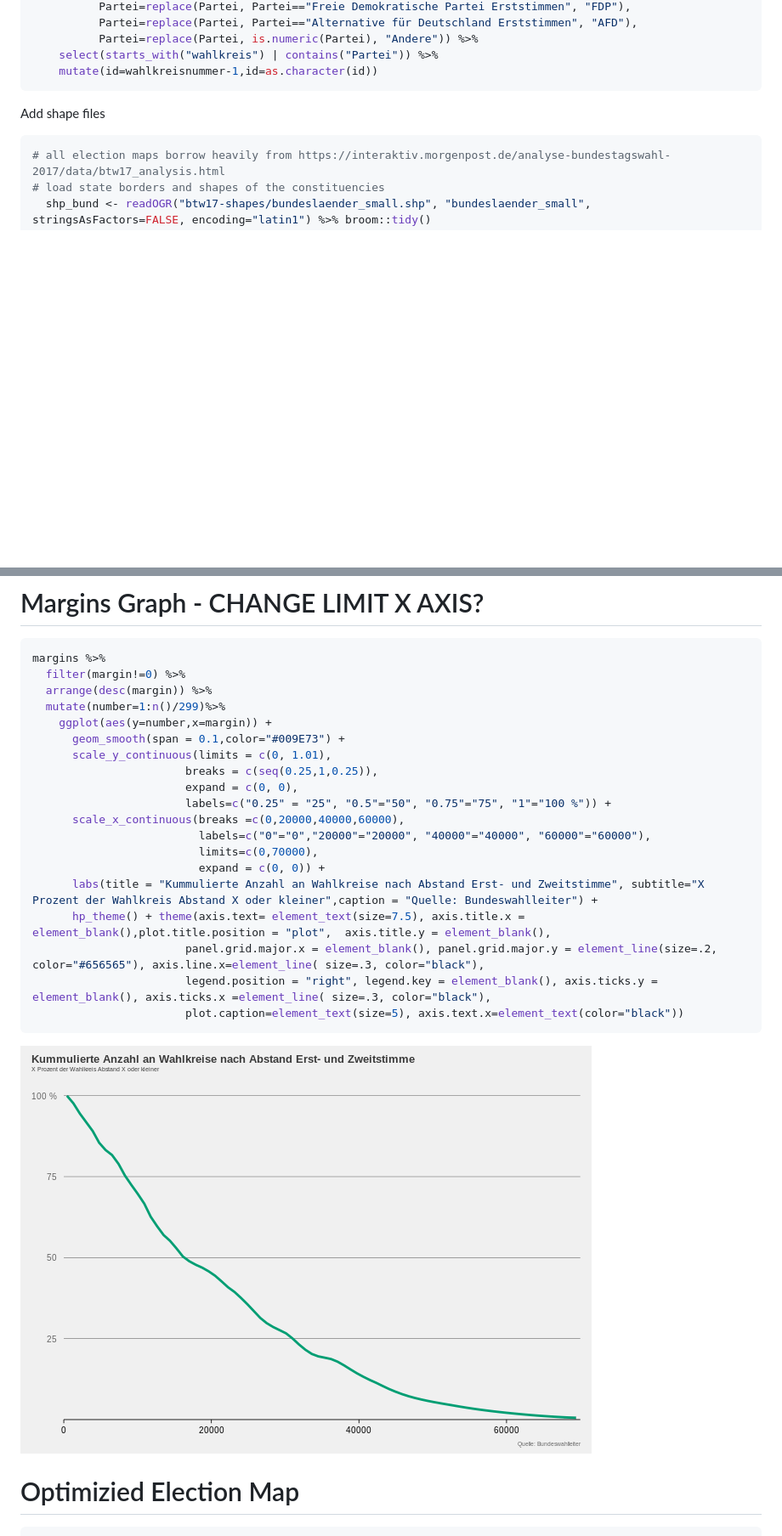
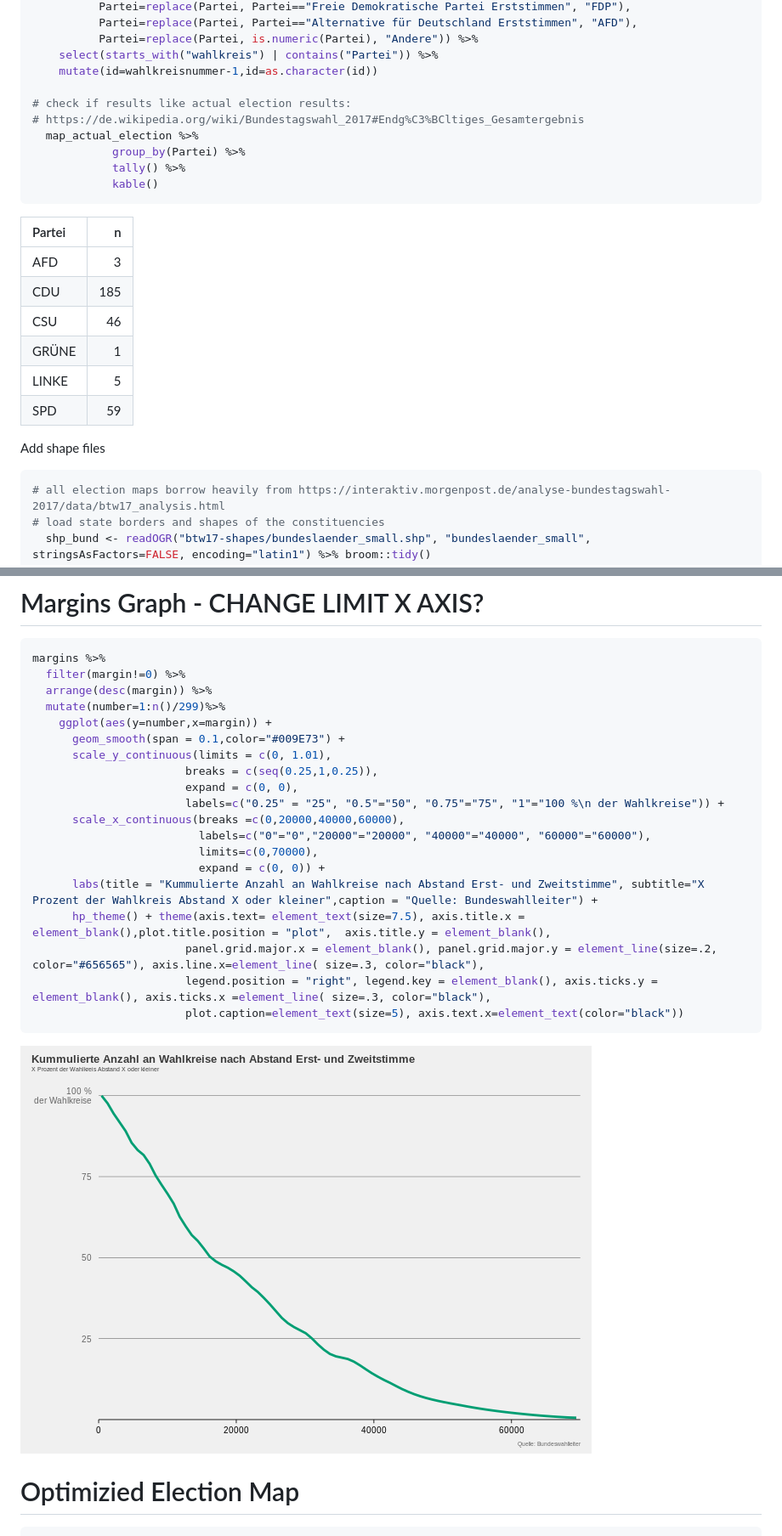
Before and after one commit to datengefluester/Ueberhangmandate_Bundestag, a Markdown page: README.md, 2 parts joined by grey strips. Shown: that part at 85% size. Rendered like a GitHub page; pictures changed too: README_figs/margins_graph-1.png; blank space fills up the shorter version.

Commit message:
1. clean up 2. added some checks along the way 3. change votes needed as it was incorrect

````diff
--- a/README.md
+++ b/README.md
@@ -246,7 +248,23 @@ nrow(cleaned)
           Partei=replace(Partei, is.numeric(Partei), "Andere")) %>%
     select(starts_with("wahlkreis") | contains("Partei")) %>%
     mutate(id=wahlkreisnummer-1,id=as.character(id))
+
+# check if results like actual election results:
+# https://de.wikipedia.org/wiki/Bundestagswahl_2017#Endg%C3%BCltiges_Gesamtergebnis
+  map_actual_election %>%
+            group_by(Partei) %>%
+            tally() %>%
+            kable()
 ```
+
+| Partei |   n |
+| :----- | --: |
+| AFD    |   3 |
+| CDU    | 185 |
+| CSU    |  46 |
+| GRÜNE  |   1 |
+| LINKE  |   5 |
+| SPD    |  59 |
 
 Add shape files
 
@@ -709,7 +803,7 @@ margins %>%
       scale_y_continuous(limits = c(0, 1.01),
                        breaks = c(seq(0.25,1,0.25)),
                        expand = c(0, 0),
-                       labels=c("0.25" = "25", "0.5"="50", "0.75"="75", "1"="100 %")) +
+                       labels=c("0.25" = "25", "0.5"="50", "0.75"="75", "1"="100 %\n der Wahlkreise")) +
       scale_x_continuous(breaks =c(0,20000,40000,60000),
                          labels=c("0"="0","20000"="20000", "40000"="40000", "60000"="60000"),
                          limits=c(0,70000),
````
Also changed, not shown: other parts of README.md (+103 -17 lines), 1 other file.
